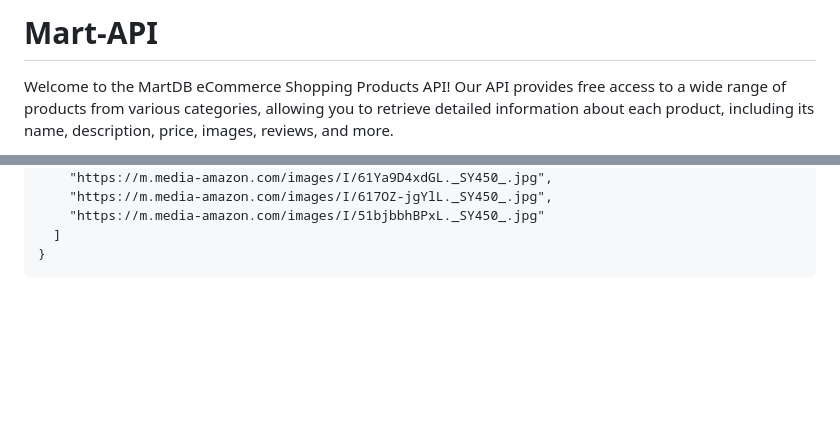
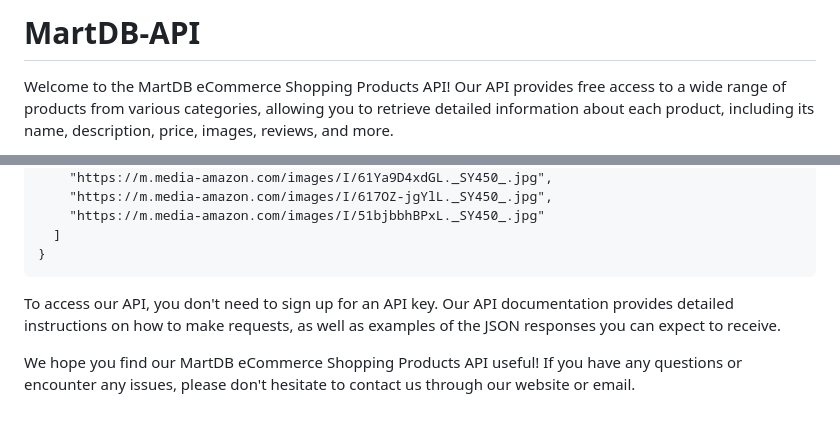
Before and after one commit to Sandeep5521/MartDB-API, a Markdown page: README.md, 2 parts joined by grey strips. Rendered like a GitHub page; blank space fills up the shorter version.

````diff
--- a/README.md
+++ b/README.md
@@ -1,4 +1,4 @@
-# Mart-API
+# MartDB-API
 
 Welcome to the MartDB eCommerce Shopping Products API! Our API provides free access to a wide range of products from various categories, allowing you to retrieve detailed information about each product, including its name, description, price, images, reviews, and more.
 
@@ -85,3 +85,7 @@ To use our API, simply make HTTP requests to our endpoints, passing the necessar
   ]
 }
 ```
+
+To access our API, you don't need to sign up for an API key. Our API documentation provides detailed instructions on how to make requests, as well as examples of the JSON responses you can expect to receive.
+
+We hope you find our MartDB eCommerce Shopping Products API useful! If you have any questions or encounter any issues, please don't hesitate to contact us through our website or email.
````
